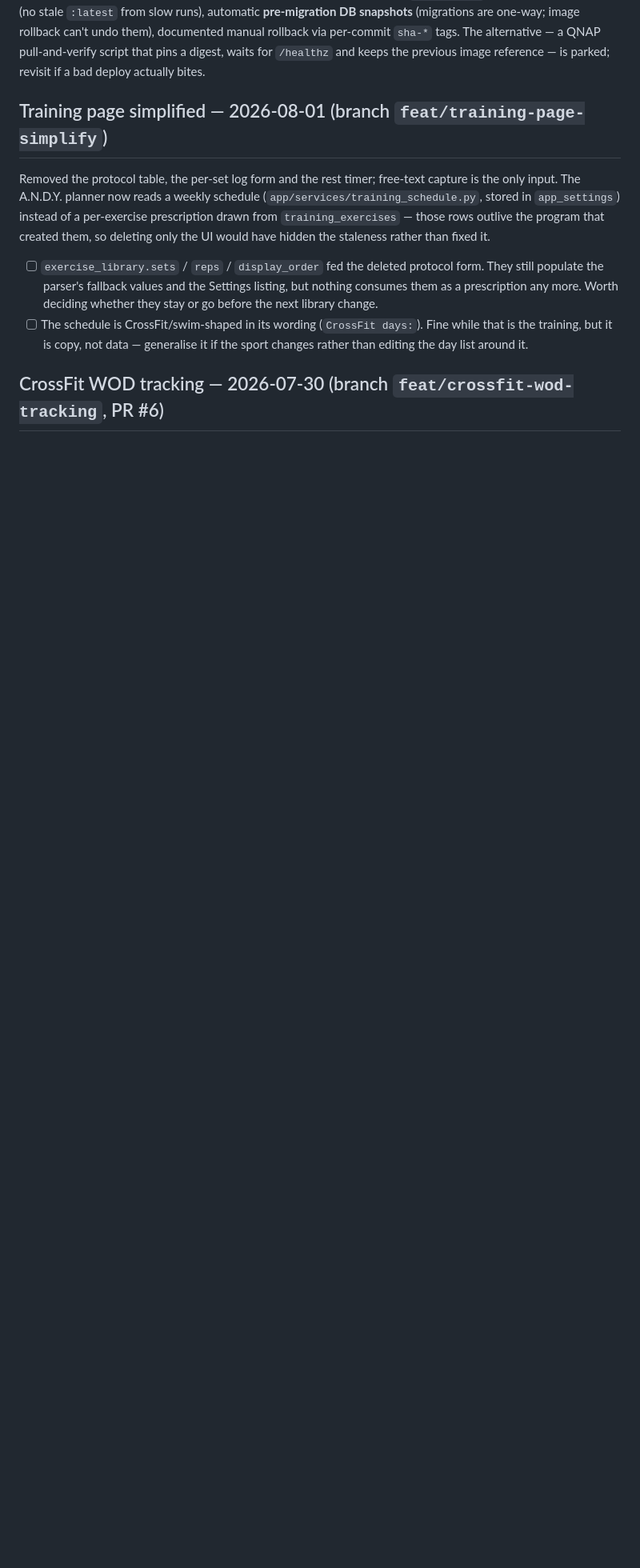
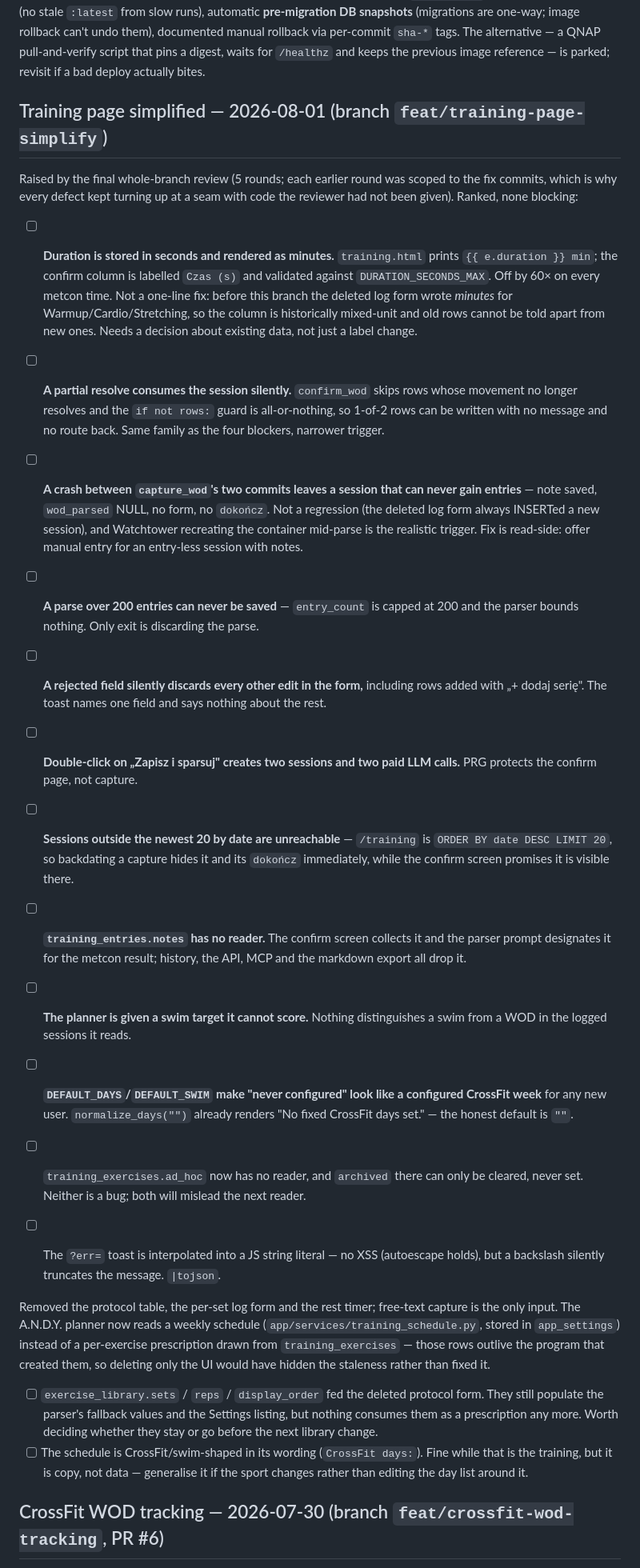
Before and after one commit to krzysztofbury/virgil, a Markdown page: TODO.md, the part around the change. Shown at 80% size. Drawn GitHub-style; blank space fills up the shorter version.

Commit message:
docs(todo): record the final whole-branch review's non-blocking findings

```diff
--- a/TODO.md
+++ b/TODO.md
@@ -47,6 +47,50 @@ pins a digest, waits for `/healthz` and keeps the previous image reference — i
 parked; revisit if a bad deploy actually bites.
 
 ## Training page simplified — 2026-08-01 (branch `feat/training-page-simplify`)
+
+Raised by the final whole-branch review (5 rounds; each earlier round was scoped
+to the fix commits, which is why every defect kept turning up at a seam with code
+the reviewer had not been given). Ranked, none blocking:
+
+- [ ] **Duration is stored in seconds and rendered as minutes.** `training.html`
+      prints `{{ e.duration }} min`; the confirm column is labelled `Czas (s)` and
+      validated against `DURATION_SECONDS_MAX`. Off by 60× on every metcon time.
+      Not a one-line fix: before this branch the deleted log form wrote *minutes*
+      for Warmup/Cardio/Stretching, so the column is historically mixed-unit and
+      old rows cannot be told apart from new ones. Needs a decision about existing
+      data, not just a label change.
+- [ ] **A partial resolve consumes the session silently.** `confirm_wod` skips
+      rows whose movement no longer resolves and the `if not rows:` guard is
+      all-or-nothing, so 1-of-2 rows can be written with no message and no route
+      back. Same family as the four blockers, narrower trigger.
+- [ ] **A crash between `capture_wod`'s two commits leaves a session that can
+      never gain entries** — note saved, `wod_parsed` NULL, no form, no `dokończ`.
+      Not a regression (the deleted log form always INSERTed a new session), and
+      Watchtower recreating the container mid-parse is the realistic trigger. Fix
+      is read-side: offer manual entry for an entry-less session with notes.
+- [ ] **A parse over 200 entries can never be saved** — `entry_count` is capped at
+      200 and the parser bounds nothing. Only exit is discarding the parse.
+- [ ] **A rejected field silently discards every other edit in the form,**
+      including rows added with „+ dodaj serię". The toast names one field and
+      says nothing about the rest.
+- [ ] **Double-click on „Zapisz i sparsuj" creates two sessions and two paid LLM
+      calls.** PRG protects the confirm page, not capture.
+- [ ] **Sessions outside the newest 20 by date are unreachable** — `/training` is
+      `ORDER BY date DESC LIMIT 20`, so backdating a capture hides it and its
+      `dokończ` immediately, while the confirm screen promises it is visible there.
+- [ ] **`training_entries.notes` has no reader.** The confirm screen collects it
+      and the parser prompt designates it for the metcon result; history, the API,
+      MCP and the markdown export all drop it.
+- [ ] **The planner is given a swim target it cannot score.** Nothing distinguishes
+      a swim from a WOD in the logged sessions it reads.
+- [ ] **`DEFAULT_DAYS`/`DEFAULT_SWIM` make "never configured" look like a
+      configured CrossFit week** for any new user. `normalize_days("")` already
+      renders "No fixed CrossFit days set." — the honest default is `""`.
+- [ ] `training_exercises.ad_hoc` now has no reader, and `archived` there can only
+      be cleared, never set. Neither is a bug; both will mislead the next reader.
+- [ ] The `?err=` toast is interpolated into a JS string literal — no XSS
+      (autoescape holds), but a backslash silently truncates the message. `|tojson`.
+
 
 Removed the protocol table, the per-set log form and the rest timer; free-text
 capture is the only input. The A.N.D.Y. planner now reads a weekly schedule
```
